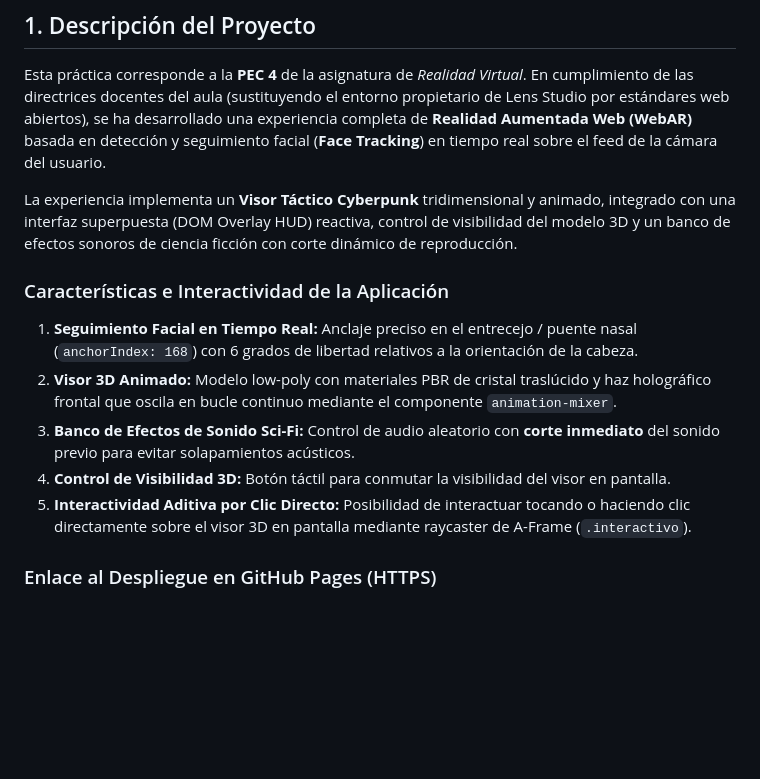
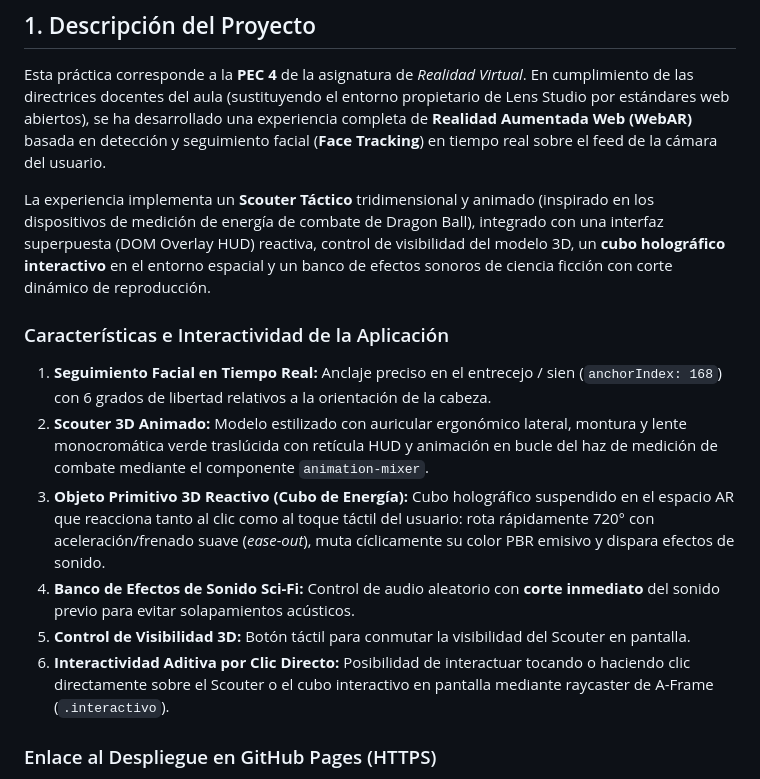
Before and after one commit to alfupe/pec4_realidad-virtual, a Markdown page: README.md, the part around the change. Rendered like a GitHub page; blank space fills up the shorter version.

Commit message:
docs: update README with Scouter and interactive energy cube features

```diff
--- a/README.md
+++ b/README.md
@@ -11,15 +11,16 @@
 
 Esta práctica corresponde a la **PEC 4** de la asignatura de *Realidad Virtual*. En cumplimiento de las directrices docentes del aula (sustituyendo el entorno propietario de Lens Studio por estándares web abiertos), se ha desarrollado una experiencia completa de **Realidad Aumentada Web (WebAR)** basada en detección y seguimiento facial (**Face Tracking**) en tiempo real sobre el feed de la cámara del usuario.
 
-La experiencia implementa un **Visor Táctico Cyberpunk** tridimensional y animado, integrado con una interfaz superpuesta (DOM Overlay HUD) reactiva, control de visibilidad del modelo 3D y un banco de efectos sonoros de ciencia ficción con corte dinámico de reproducción.
+La experiencia implementa un **Scouter Táctico** tridimensional y animado (inspirado en los dispositivos de medición de energía de combate de Dragon Ball), integrado con una interfaz superpuesta (DOM Overlay HUD) reactiva, control de visibilidad del modelo 3D, un **cubo holográfico interactivo** en el entorno espacial y un banco de efectos sonoros de ciencia ficción con corte dinámico de reproducción.
 
 ### Características e Interactividad de la Aplicación
 
-1. **Seguimiento Facial en Tiempo Real:** Anclaje preciso en el entrecejo / puente nasal (`anchorIndex: 168`) con 6 grados de libertad relativos a la orientación de la cabeza.
-2. **Visor 3D Animado:** Modelo low-poly con materiales PBR de cristal traslúcido y haz holográfico frontal que oscila en bucle continuo mediante el componente `animation-mixer`.
-3. **Banco de Efectos de Sonido Sci-Fi:** Control de audio aleatorio con **corte inmediato** del sonido previo para evitar solapamientos acústicos.
-4. **Control de Visibilidad 3D:** Botón táctil para conmutar la visibilidad del visor en pantalla.
-5. **Interactividad Aditiva por Clic Directo:** Posibilidad de interactuar tocando o haciendo clic directamente sobre el visor 3D en pantalla mediante raycaster de A-Frame (`.interactivo`).
+1. **Seguimiento Facial en Tiempo Real:** Anclaje preciso en el entrecejo / sien (`anchorIndex: 168`) con 6 grados de libertad relativos a la orientación de la cabeza.
+2. **Scouter 3D Animado:** Modelo estilizado con auricular ergonómico lateral, montura y lente monocromática verde traslúcida con retícula HUD y animación en bucle del haz de medición de combate mediante el componente `animation-mixer`.
+3. **Objeto Primitivo 3D Reactivo (Cubo de Energía):** Cubo holográfico suspendido en el espacio AR que reacciona tanto al clic como al toque táctil del usuario: rota rápidamente 720° con aceleración/frenado suave (*ease-out*), muta cíclicamente su color PBR emisivo y dispara efectos de sonido.
+4. **Banco de Efectos de Sonido Sci-Fi:** Control de audio aleatorio con **corte inmediato** del sonido previo para evitar solapamientos acústicos.
+5. **Control de Visibilidad 3D:** Botón táctil para conmutar la visibilidad del Scouter en pantalla.
+6. **Interactividad Aditiva por Clic Directo:** Posibilidad de interactuar tocando o haciendo clic directamente sobre el Scouter o el cubo interactivo en pantalla mediante raycaster de A-Frame (`.interactivo`).
 
 ### Enlace al Despliegue en GitHub Pages (HTTPS)
 
```
